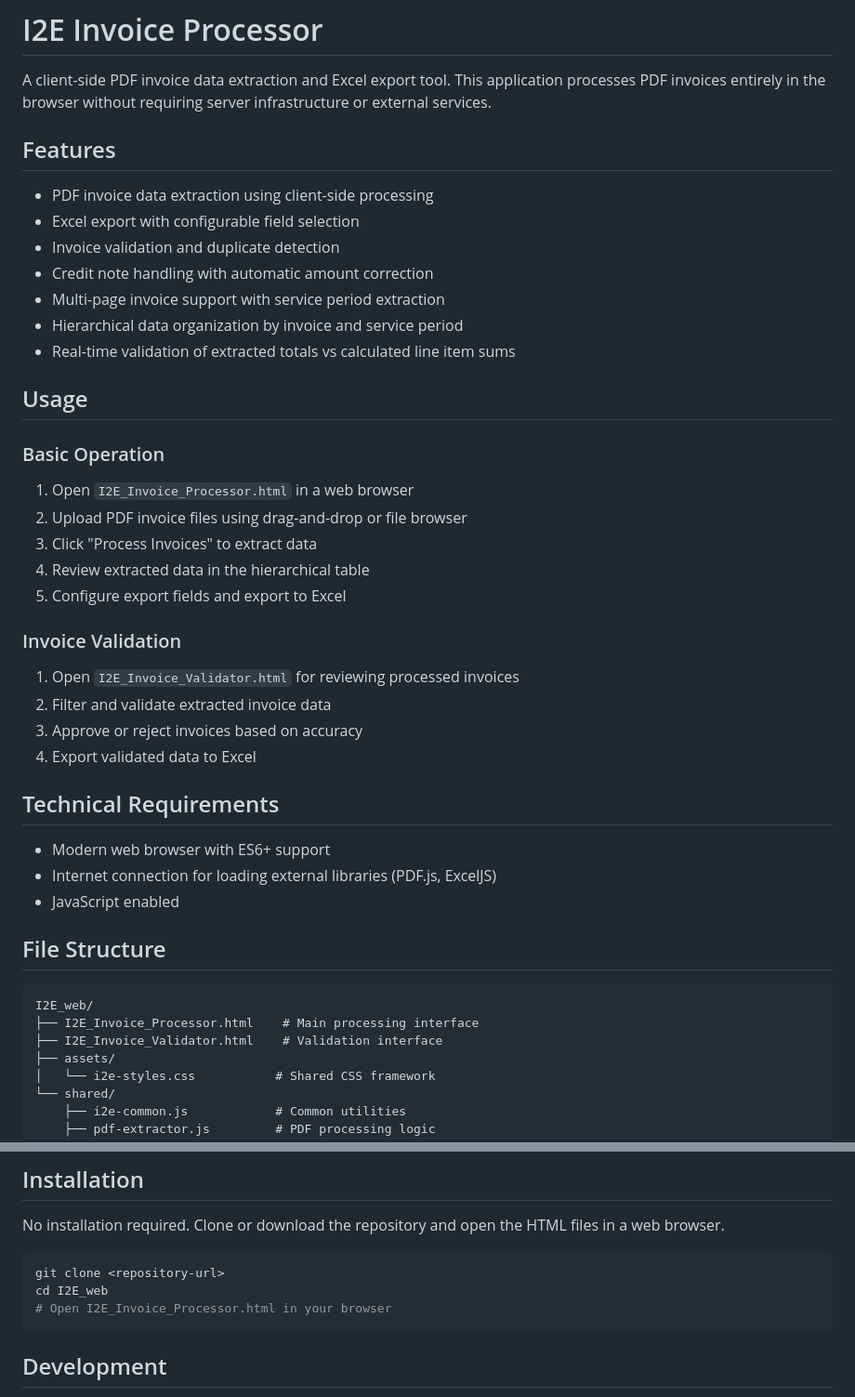
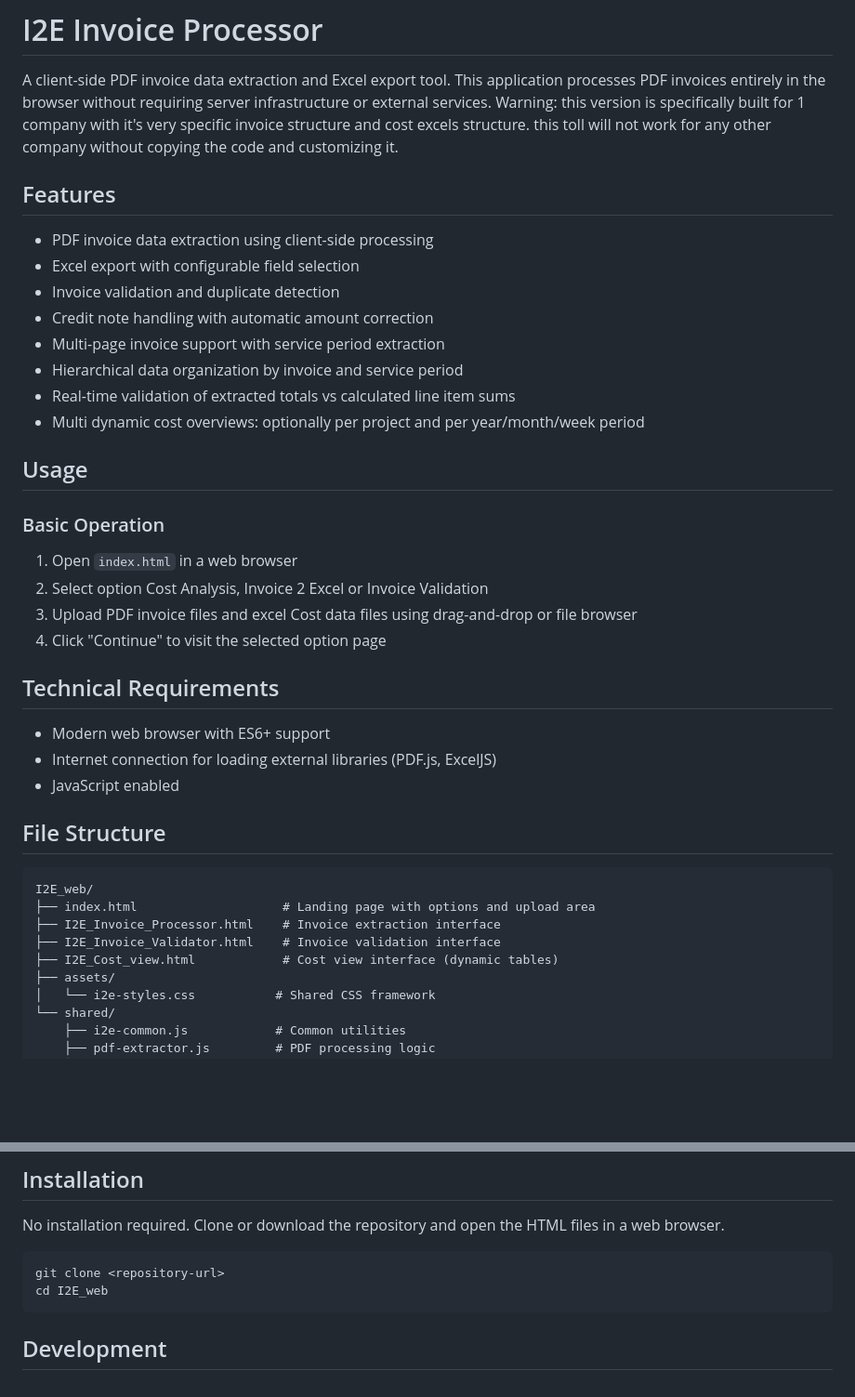
Before and after one commit to PahliAi/I2E_web, a Markdown page: README.md, 2 parts joined by grey strips. Shown: that part at 93% size. Rendered like a GitHub page; blank space fills up the shorter version.

Commit message:
v0.31 Readme

````diff
--- a/README.md
+++ b/README.md
@@ -1,6 +1,7 @@
 # I2E Invoice Processor
 
 A client-side PDF invoice data extraction and Excel export tool. This application processes PDF invoices entirely in the browser without requiring server infrastructure or external services.
+Warning: this version is specifically built for 1 company with it's very specific invoice structure and cost excels structure. this toll will not work for any other company without copying the code and customizing it.
 
 ## Features
 
@@ -11,23 +12,16 @@ A client-side PDF invoice data extraction and Excel export tool. This applicatio
 - Multi-page invoice support with service period extraction
 - Hierarchical data organization by invoice and service period
 - Real-time validation of extracted totals vs calculated line item sums
+- Multi dynamic cost overviews: optionally per project and per year/month/week period
 
 ## Usage
 
 ### Basic Operation
 
-1. Open `I2E_Invoice_Processor.html` in a web browser
-2. Upload PDF invoice files using drag-and-drop or file browser
-3. Click "Process Invoices" to extract data
-4. Review extracted data in the hierarchical table
-5. Configure export fields and export to Excel
-
-### Invoice Validation
-
-1. Open `I2E_Invoice_Validator.html` for reviewing processed invoices
-2. Filter and validate extracted invoice data
-3. Approve or reject invoices based on accuracy
-4. Export validated data to Excel
+1. Open `index.html` in a web browser
+2. Select option Cost Analysis, Invoice 2 Excel or Invoice Validation
+3. Upload PDF invoice files and excel Cost data files using drag-and-drop or file browser
+4. Click "Continue" to visit the selected option page
 
 ## Technical Requirements
 
@@ -39,8 +33,10 @@ A client-side PDF invoice data extraction and Excel export tool. This applicatio
 
 ```
 I2E_web/
-├── I2E_Invoice_Processor.html    # Main processing interface
-├── I2E_Invoice_Validator.html    # Validation interface
+├── index.html                    # Landing page with options and upload area
+├── I2E_Invoice_Processor.html    # Invoice extraction interface
+├── I2E_Invoice_Validator.html    # Invoice validation interface
+├── I2E_Cost_view.html            # Cost view interface (dynamic tables)
 ├── assets/
 │   └── i2e-styles.css           # Shared CSS framework
 └── shared/
@@ -97,7 +93,6 @@ No installation required. Clone or download the repository and open the HTML fil
 ```bash
 git clone <repository-url>
 cd I2E_web
-# Open I2E_Invoice_Processor.html in your browser
 ```
 
 ## Development
````
